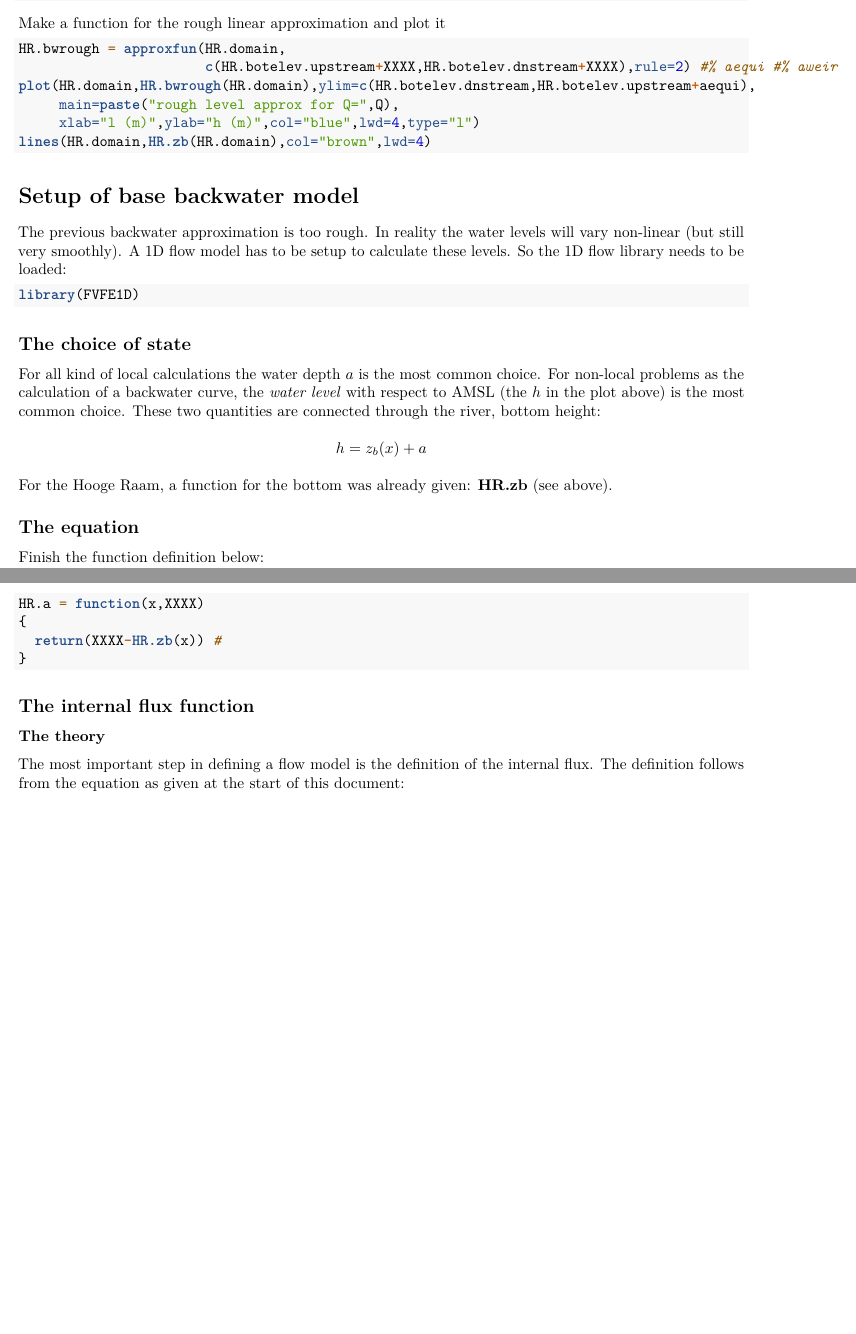
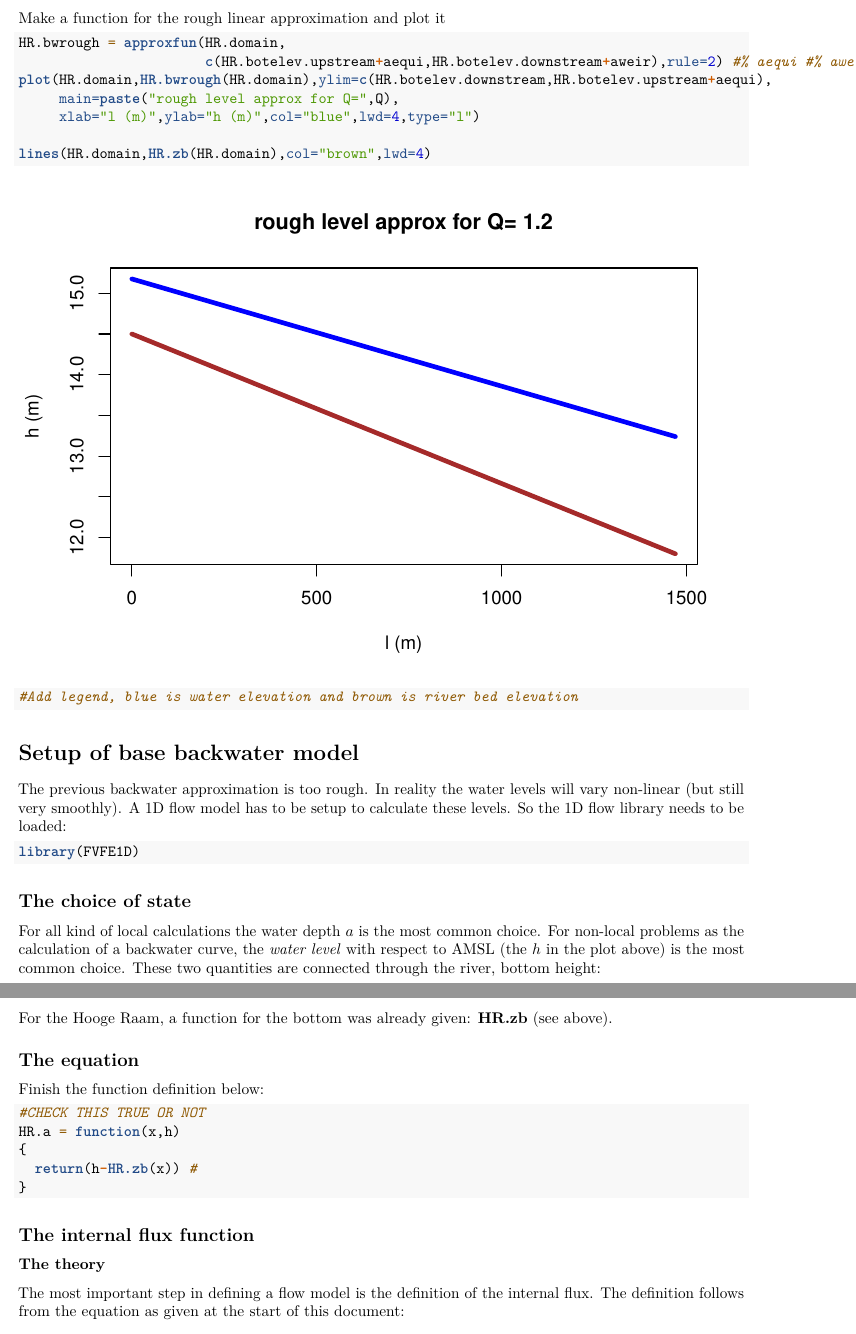
Before and after one commit to sanlocoz/WANT, an R Markdown document (Hooge_raam_coupling23_24/start_Hooge_raam_coupling.Rmd): two parts of pages 13 and 14 of 29 before the commit and two parts of pages 15 and 16 of 32 after it, joined at a grey line, cut so that both start at the same text, the shorter picture padded with empty space. Rendered offline with R 4.5, knitr and Pandoc, then LaTeX, with nearby package versions.

Commit message:
Adding last

````diff
--- a/Hooge_raam_coupling23_24/start_Hooge_raam_coupling.Rmd
+++ b/Hooge_raam_coupling23_24/start_Hooge_raam_coupling.Rmd
@@ -384,13 +384,16 @@ print(aweir)
 <div class="question">
 Make a function for the rough linear approximation and plot it
 
-```{r, eval=FALSE}
+```{r, eval=TRUE}
 HR.bwrough = approxfun(HR.domain,
-                       c(HR.botelev.upstream+XXXX,HR.botelev.dnstream+XXXX),rule=2) #% aequi #% aweir
-plot(HR.domain,HR.bwrough(HR.domain),ylim=c(HR.botelev.dnstream,HR.botelev.upstream+aequi),
+                       c(HR.botelev.upstream+aequi,HR.botelev.downstream+aweir),rule=2) #% aequi #% aweir
+plot(HR.domain,HR.bwrough(HR.domain),ylim=c(HR.botelev.downstream,HR.botelev.upstream+aequi),
      main=paste("rough level approx for Q=",Q),
      xlab="l (m)",ylab="h (m)",col="blue",lwd=4,type="l")
+
 lines(HR.domain,HR.zb(HR.domain),col="brown",lwd=4)
+
+#Add legend, blue is water elevation and brown is river bed elevation
 ```
 </div>
 
@@ -418,10 +421,11 @@ For the Hooge Raam, a function for the bottom was already given: **HR.zb** (see
 <div class="question">
 Finish the function definition below:
 
-```{r eval = FALSE}
-HR.a = function(x,XXXX)
+```{r eval =TRUE}
+#CHECK THIS TRUE OR NOT
+HR.a = function(x,h)
 {
-  return(XXXX-HR.zb(x)) #
+  return(h-HR.zb(x)) #
 }
 ```
 </div>
````
Also changed, not shown: Hooge_raam_coupling23_24/start_Hooge_raam_coupling.nb.html, Hooge_raam_coupling23_24/start_Hooge_raam_coupling.Rmd (6 more changed lines).
